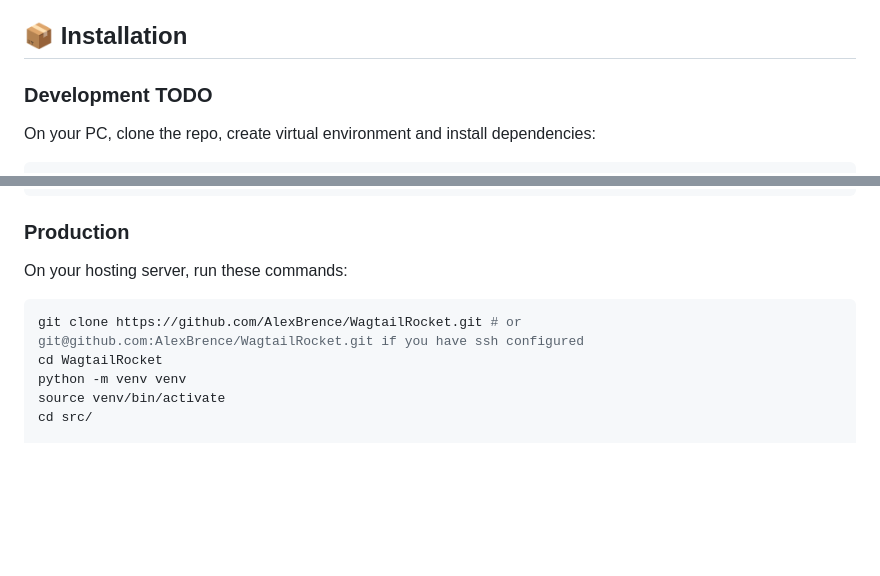
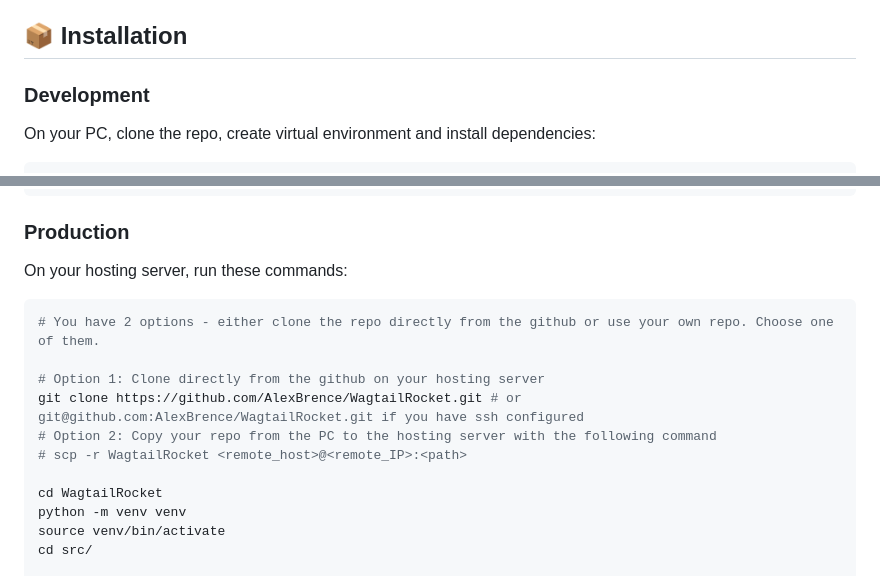
Before and after one commit to AlexBrence/WagtailRocket, a Markdown page: README.md, 2 parts joined by grey strips. Drawn GitHub-style; blank space fills up the shorter version.

Commit message:
minor improvements

````diff
--- a/README.md
+++ b/README.md
@@ -15,7 +15,7 @@ This is why I decided to develop the website using Wagtail and since I spent a l
 
 ## 📦 Installation
 
-### Development TODO
+### Development
 On your PC, clone the repo, create virtual environment and install dependencies:
 ```bash
 git clone https://github.com/AlexBrence/WagtailRocket.git # or git@github.com:AlexBrence/WagtailRocket.git
@@ -37,7 +37,13 @@ python manage.py runserver
 ### Production
 On your hosting server, run these commands:
 ```bash
+# You have 2 options - either clone the repo directly from the github or use your own repo. Choose one of them.
+
+# Option 1: Clone directly from the github on your hosting server
 git clone https://github.com/AlexBrence/WagtailRocket.git # or git@github.com:AlexBrence/WagtailRocket.git if you have ssh configured
+# Option 2: Copy your repo from the PC to the hosting server with the following command
+# scp -r WagtailRocket <remote_host>@<remote_IP>:<path>
+
 cd WagtailRocket
 python -m venv venv
 source venv/bin/activate
````
